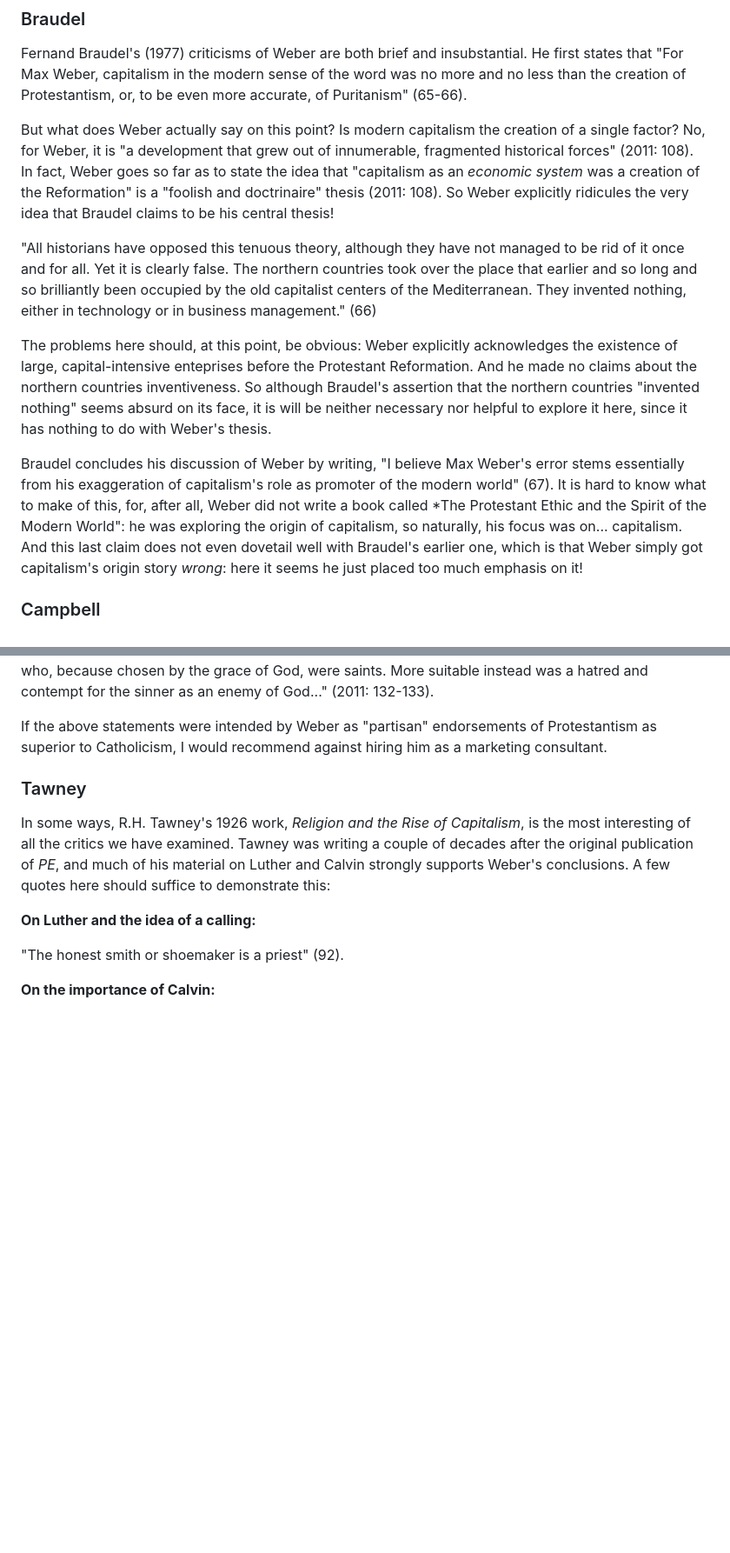
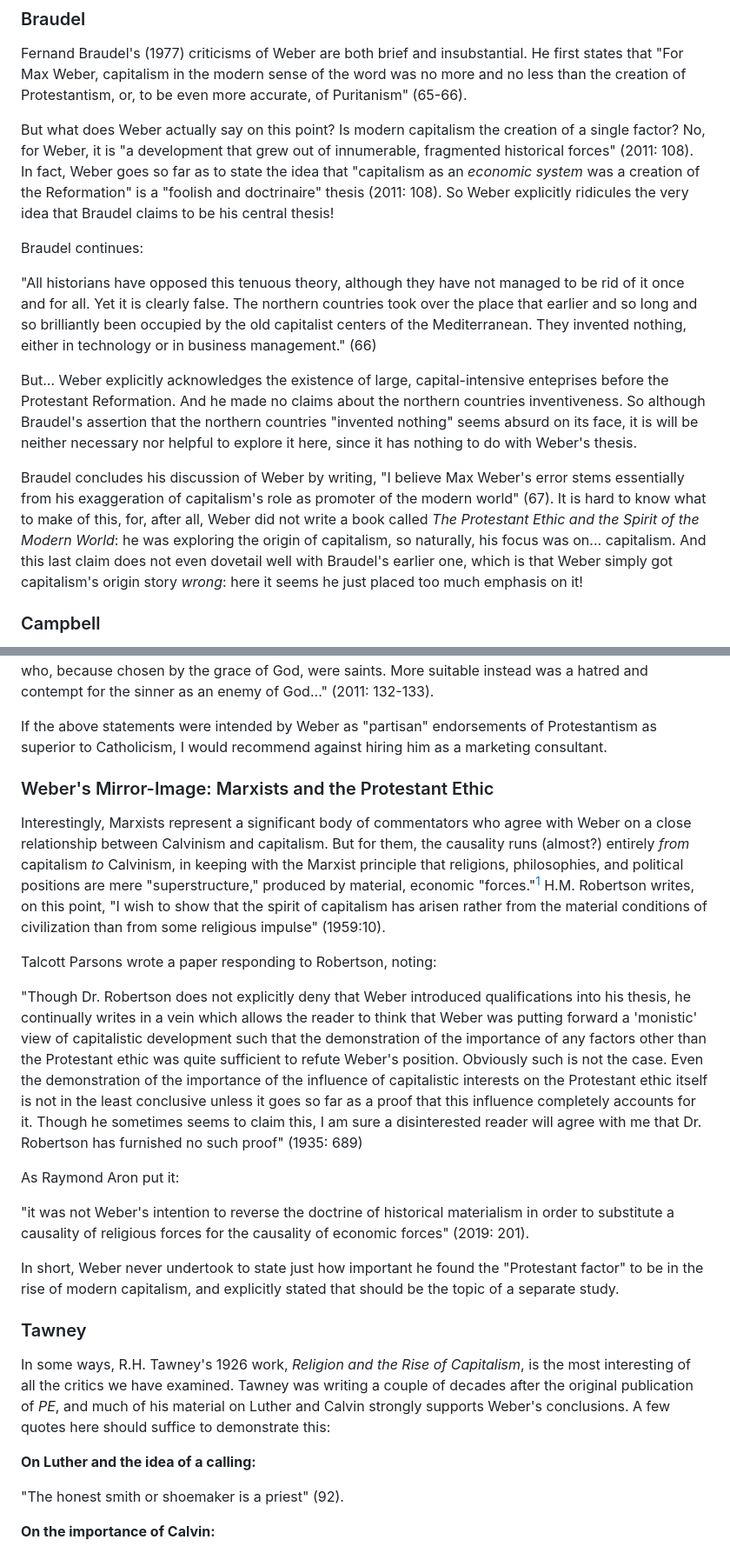
Before and after one commit to gcallah/work, a Markdown page: chaps/weber.md, 2 parts joined by grey strips. Shown: that part at 87% size. GitHub-like rendering; blank space fills up the shorter version.

```diff
--- a/chaps/weber.md
+++ b/chaps/weber.md
@@ -121,12 +121,14 @@ to state the idea that "capitalism as an *economic system* was a creation of the
 and doctrinaire" thesis (2011: 108). So Weber explicitly ridicules the very idea that Braudel claims to be his central
 thesis!
 
+Braudel continues:
+
 "All historians have opposed this tenuous theory, although they have not managed to be rid of it once and for all. Yet it
 is clearly false. The northern countries took over the place that earlier and so long and so brilliantly been occupied
 by the old capitalist centers of the Mediterranean. They invented nothing, either in technology or in business
 management." (66)
 
-The problems here should, at this point, be obvious: Weber explicitly acknowledges the existence of large,
+But... Weber explicitly acknowledges the existence of large,
 capital-intensive enteprises before the Protestant Reformation. And he made no claims about the northern countries
 inventiveness. So although Braudel's assertion that the northern countries "invented nothing" seems absurd on
 its face, it is will be neither necessary nor helpful to explore it here, since it has nothing to do with Weber's
@@ -134,7 +136,7 @@ thesis.
 
 Braudel concludes his discussion of Weber by writing, "I believe Max Weber's error stems essentially from his
 exaggeration of capitalism's role as promoter of the modern world" (67). It is hard to know what to make of this, for,
-after all, Weber did not write a book called *The Protestant Ethic and the Spirit of the Modern World": he was exploring
+after all, Weber did not write a book called *The Protestant Ethic and the Spirit of the Modern World*: he was exploring
 the origin of capitalism, so naturally, his focus was on... capitalism. And this last claim does not even dovetail well
 with Braudel's earlier one, which is that Weber simply got capitalism's origin story *wrong*: here it seems he just
 placed too much emphasis on it!
@@ -187,6 +189,34 @@ of God, were saints. More suitable instead was a hatred and contempt for the sin
 
 If the above statements were intended by Weber as "partisan" endorsements of Protestantism as superior to Catholicism, I
 would recommend against hiring him as a marketing consultant.
+
+
+### Weber's Mirror-Image: Marxists and the Protestant Ethic
+
+Interestingly, Marxists represent a significant body of commentators who agree with Weber on a close
+relationship between Calvinism and capitalism. But for them, the causality runs (almost?) entirely *from* capitalism
+*to* Calvinism, in keeping with the Marxist principle that religions, philosophies, and political positions are mere
+"superstructure," produced by material, economic "forces."[^1] H.M. Robertson writes, on this point,
+"I wish to show that the spirit of capitalism has arisen rather from the material conditions
+of civilization than from some religious impulse" (1959:10).
+
+Talcott Parsons wrote a paper responding to Robertson, noting:
+
+"Though Dr. Robertson does not explicitly deny that Weber introduced qualifications into his thesis, he continually
+writes in a vein which allows the reader to think that Weber was putting forward a 'monistic' view of capitalistic
+development such that the demonstration of the importance of any factors other than the Protestant ethic was quite
+sufficient to refute Weber's position. Obviously such is not the case. Even the demonstration of the importance of the
+influence of capitalistic interests on the Protestant ethic itself is not in the least conclusive unless it goes so far
+as a proof that this influence completely accounts for it. Though he sometimes seems to claim this, I am sure a
+disinterested reader will agree with me that Dr. Robertson has furnished no such proof" (1935: 689)
+
+As Raymond Aron put it:
+
+"it was not Weber's intention to reverse the doctrine of historical materialism in order to substitute a causality of
+religious forces for the causality of economic forces" (2019: 201).
+
+In short, Weber never undertook to state just how important he found the "Protestant factor" to be in the rise of
+modern capitalism, and explicitly stated that should be the topic of a separate study.
 
 
 ### Tawney
```
Also changed, not shown: other parts of chaps/weber.md (+20 -42 lines).
